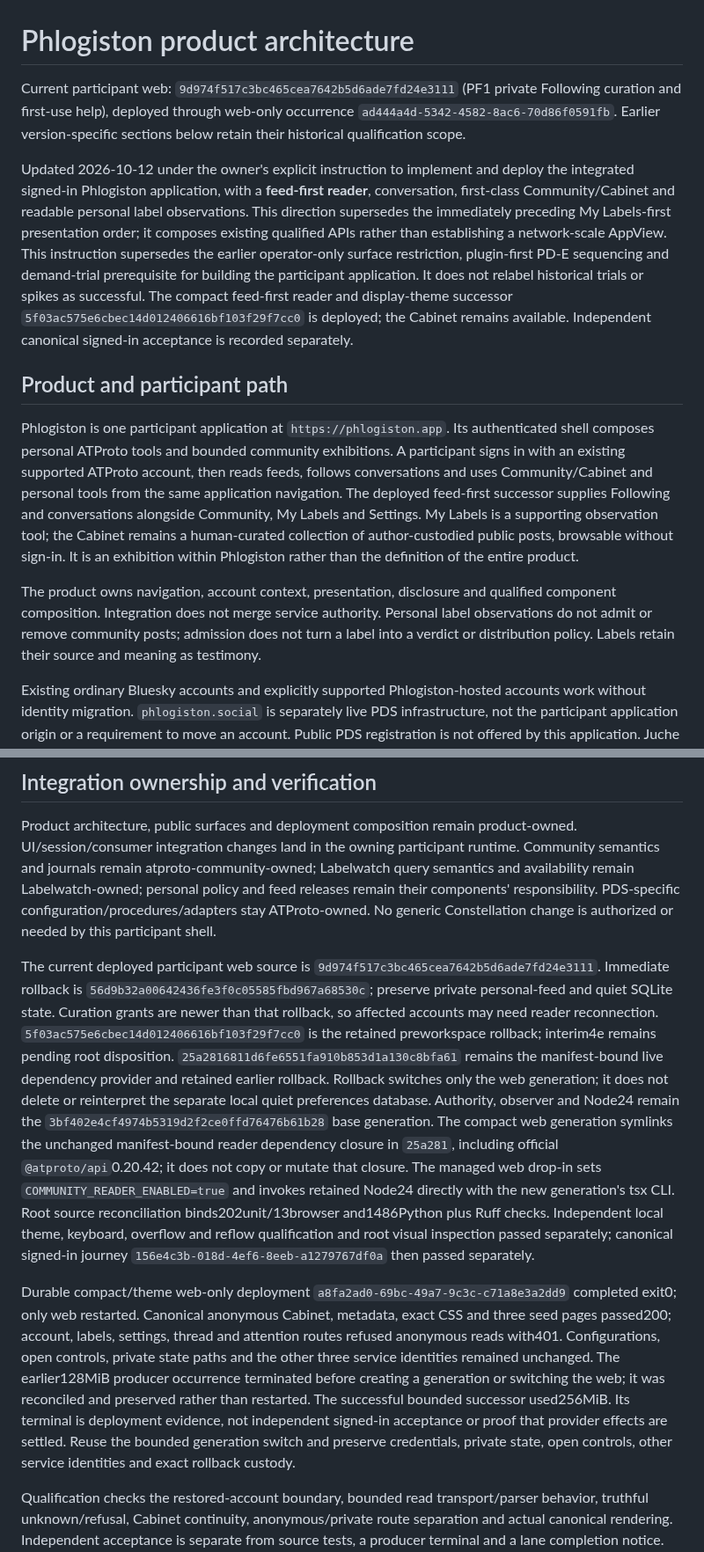
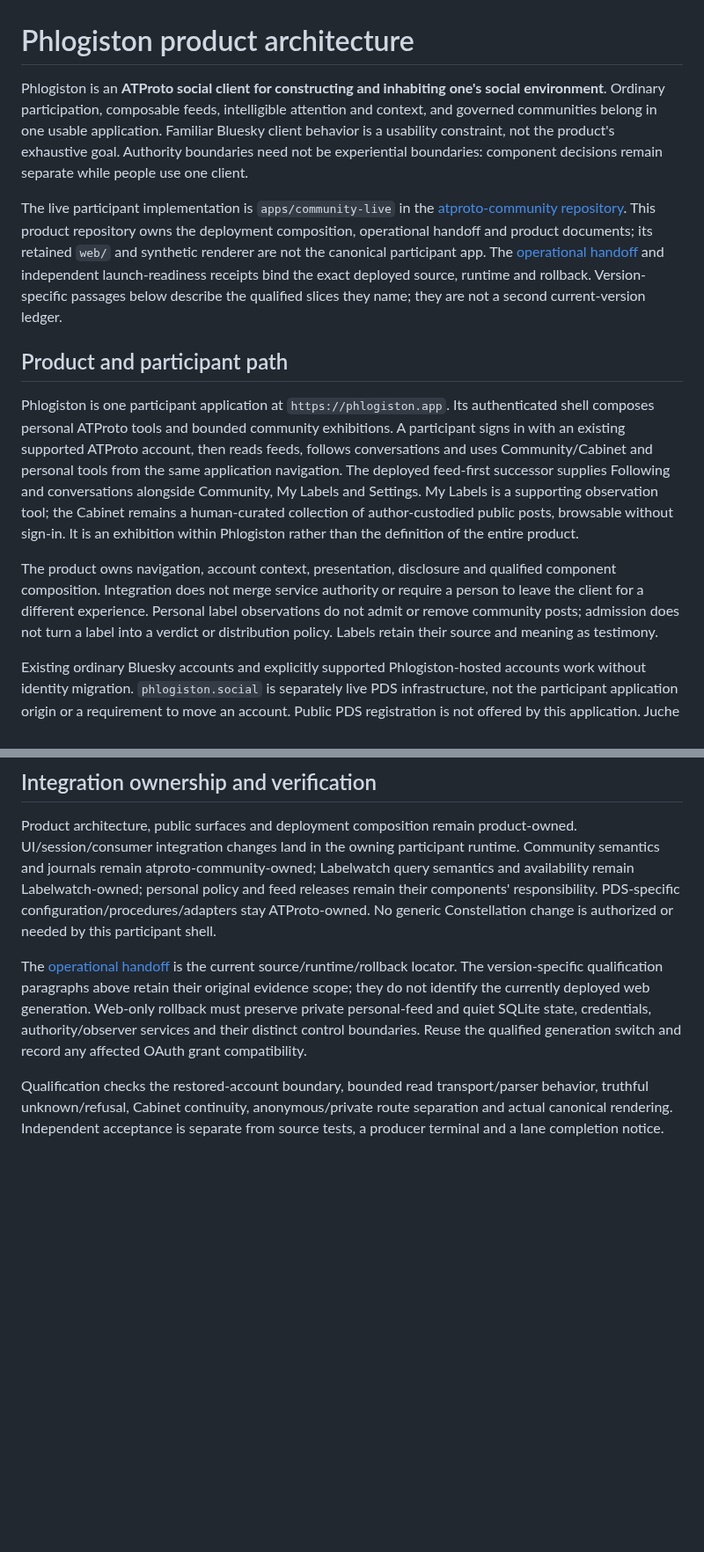
Before and after one commit to unpingable/phlogiston-pds-appview, a Markdown page: docs/PRODUCT-ARCHITECTURE.md, 2 parts joined by grey strips. Shown at 88% size. Rendered like a GitHub page; blank space fills up the shorter version.

```diff
--- a/docs/PRODUCT-ARCHITECTURE.md
+++ b/docs/PRODUCT-ARCHITECTURE.md
@@ -1,14 +1,14 @@
 # Phlogiston product architecture
 
-Current participant web: `9d974f517c3bc465cea7642b5d6ade7fd24e3111` (PF1 private Following curation and first-use help), deployed through web-only occurrence `ad444a4d-5342-4582-8ac6-70d86f0591fb`. Earlier version-specific sections below retain their historical qualification scope.
+Phlogiston is an **ATProto social client for constructing and inhabiting one's social environment**. Ordinary participation, composable feeds, intelligible attention and context, and governed communities belong in one usable application. Familiar Bluesky client behavior is a usability constraint, not the product's exhaustive goal. Authority boundaries need not be experiential boundaries: component decisions remain separate while people use one client.
 
-Updated 2026-10-12 under the owner's explicit instruction to implement and deploy the integrated signed-in Phlogiston application, with a **feed-first reader**, conversation, first-class Community/Cabinet and readable personal label observations. This direction supersedes the immediately preceding My Labels-first presentation order; it composes existing qualified APIs rather than establishing a network-scale AppView. This instruction supersedes the earlier operator-only surface restriction, plugin-first PD-E sequencing and demand-trial prerequisite for building the participant application. It does not relabel historical trials or spikes as successful. The compact feed-first reader and display-theme successor `5f03ac575e6cbec14d012406616bf103f29f7cc0` is deployed; the Cabinet remains available. Independent canonical signed-in acceptance is recorded separately.
+The live participant implementation is `apps/community-live` in the [atproto-community repository](https://github.com/unpingable/atproto-community). This product repository owns the deployment composition, operational handoff and product documents; its retained `web/` and synthetic renderer are not the canonical participant app. The [operational handoff](P0-IMPLEMENTATION-HANDOFF.md) and independent launch-readiness receipts bind the exact deployed source, runtime and rollback. Version-specific passages below describe the qualified slices they name; they are not a second current-version ledger.
 
 ## Product and participant path
 
 Phlogiston is one participant application at `https://phlogiston.app`. Its authenticated shell composes personal ATProto tools and bounded community exhibitions. A participant signs in with an existing supported ATProto account, then reads feeds, follows conversations and uses Community/Cabinet and personal tools from the same application navigation. The deployed feed-first successor supplies Following and conversations alongside Community, My Labels and Settings. My Labels is a supporting observation tool; the Cabinet remains a human-curated collection of author-custodied public posts, browsable without sign-in. It is an exhibition within Phlogiston rather than the definition of the entire product.
 
-The product owns navigation, account context, presentation, disclosure and qualified component composition. Integration does not merge service authority. Personal label observations do not admit or remove community posts; admission does not turn a label into a verdict or distribution policy. Labels retain their source and meaning as testimony.
+The product owns navigation, account context, presentation, disclosure and qualified component composition. Integration does not merge service authority or require a person to leave the client for a different experience. Personal label observations do not admit or remove community posts; admission does not turn a label into a verdict or distribution policy. Labels retain their source and meaning as testimony.
 
 Existing ordinary Bluesky accounts and explicitly supported Phlogiston-hosted accounts work without identity migration. `phlogiston.social` is separately live PDS infrastructure, not the participant application origin or a requirement to move an account. Public PDS registration is not offered by this application. Juche is excluded from the public profile and is never a provider fallback.
 
@@ -99,9 +99,7 @@ The retained operator `web/` cannot simply share `/`, `/oauth/*` or client metad
 
 Product architecture, public surfaces and deployment composition remain product-owned. UI/session/consumer integration changes land in the owning participant runtime. Community semantics and journals remain atproto-community-owned; Labelwatch query semantics and availability remain Labelwatch-owned; personal policy and feed releases remain their components' responsibility. PDS-specific configuration/procedures/adapters stay ATProto-owned. No generic Constellation change is authorized or needed by this participant shell.
 
-The current deployed participant web source is `9d974f517c3bc465cea7642b5d6ade7fd24e3111`. Immediate rollback is `56d9b32a00642436fe3f0c05585fbd967a68530c`; preserve private personal-feed and quiet SQLite state. Curation grants are newer than that rollback, so affected accounts may need reader reconnection. `5f03ac575e6cbec14d012406616bf103f29f7cc0` is the retained preworkspace rollback; interim4e remains pending root disposition. `25a2816811d6fe6551fa910b853d1a130c8bfa61` remains the manifest-bound live dependency provider and retained earlier rollback. Rollback switches only the web generation; it does not delete or reinterpret the separate local quiet preferences database. Authority, observer and Node24 remain the `3bf402e4cf4974b5319d2f2ce0ffd76476b61b28` base generation. The compact web generation symlinks the unchanged manifest-bound reader dependency closure in `25a281`, including official `@atproto/api`0.20.42; it does not copy or mutate that closure. The managed web drop-in sets `COMMUNITY_READER_ENABLED=true` and invokes retained Node24 directly with the new generation's tsx CLI. Root source reconciliation binds202unit/13browser and1486Python plus Ruff checks. Independent local theme, keyboard, overflow and reflow qualification and root visual inspection passed separately; canonical signed-in journey `156e4c3b-018d-4ef6-8eeb-a1279767df0a` then passed separately.
-
-Durable compact/theme web-only deployment `a8fa2ad0-69bc-49a7-9c3c-c71a8e3a2dd9` completed exit0; only web restarted. Canonical anonymous Cabinet, metadata, exact CSS and three seed pages passed200; account, labels, settings, thread and attention routes refused anonymous reads with401. Configurations, open controls, private state paths and the other three service identities remained unchanged. The earlier128MiB producer occurrence terminated before creating a generation or switching the web; it was reconciled and preserved rather than restarted. The successful bounded successor used256MiB. Its terminal is deployment evidence, not independent signed-in acceptance or proof that provider effects are settled. Reuse the bounded generation switch and preserve credentials, private state, open controls, other service identities and exact rollback custody.
+The [operational handoff](P0-IMPLEMENTATION-HANDOFF.md) is the current source/runtime/rollback locator. The version-specific qualification paragraphs above retain their original evidence scope; they do not identify the currently deployed web generation. Web-only rollback must preserve private personal-feed and quiet SQLite state, credentials, authority/observer services and their distinct control boundaries. Reuse the qualified generation switch and record any affected OAuth grant compatibility.
 
 Qualification checks the restored-account boundary, bounded read transport/parser behavior, truthful unknown/refusal, Cabinet continuity, anonymous/private route separation and actual canonical rendering. Independent acceptance is separate from source tests, a producer terminal and a lane completion notice. Historical demand evidence remains a separate claim; controlled operator identities do not demonstrate independent-human demand. Missing evidence never becomes a released guarantee.
 
```
Also changed, not shown: other parts of docs/PRODUCT-ARCHITECTURE.md (+9 -9 lines), README.md (+3 -7 lines), docs/PUBLIC-SURFACES.md (+5 -5 lines).
